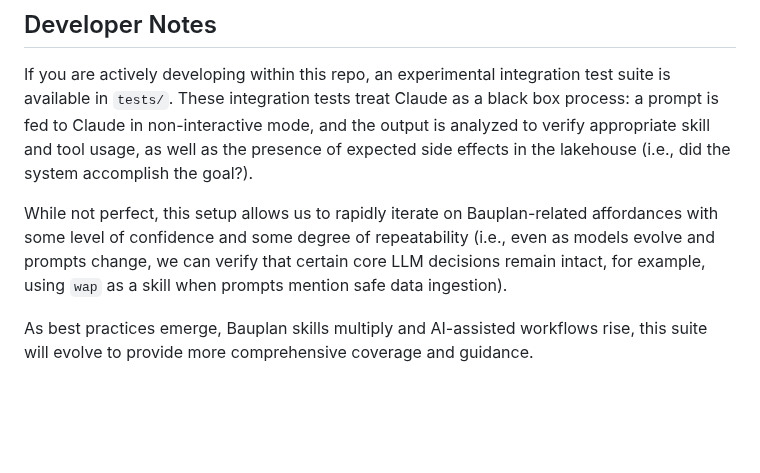
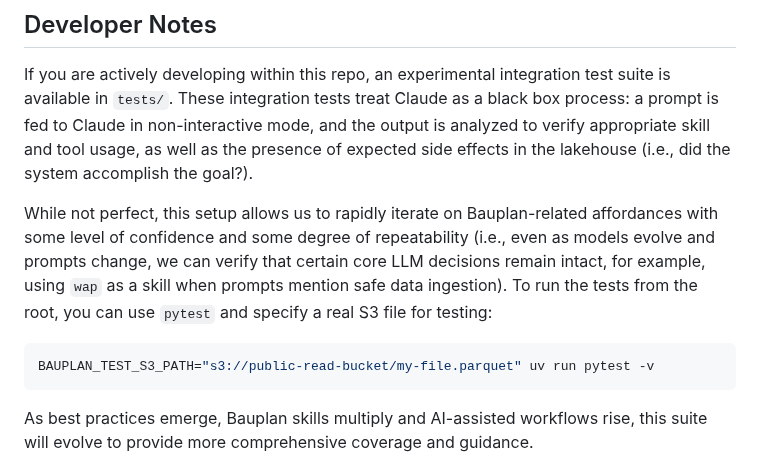
Before and after one commit to BauplanLabs/bauplan-mcp-server, a Markdown page: README.md, the part around the change. Drawn GitHub-style; blank space fills up the shorter version.

````diff
--- a/README.md
+++ b/README.md
@@ -232,7 +232,11 @@ To incorporate these skills into your Claude Code projects, see the [official do
 
 If you are actively developing within this repo, an experimental integration test suite is available in `tests/`. These integration tests treat Claude as a black box process: a prompt is fed to Claude in non-interactive mode, and the output is analyzed to verify appropriate skill and tool usage, as well as the presence of expected side effects in the lakehouse (i.e., did the system accomplish the goal?).
 
-While not perfect, this setup allows us to rapidly iterate on Bauplan-related affordances with some level of confidence and some degree of repeatability (i.e., even as models evolve and prompts change, we can verify that certain core LLM decisions remain intact, for example, using `wap` as a skill when prompts mention safe data ingestion).
+While not perfect, this setup allows us to rapidly iterate on Bauplan-related affordances with some level of confidence and some degree of repeatability (i.e., even as models evolve and prompts change, we can verify that certain core LLM decisions remain intact, for example, using `wap` as a skill when prompts mention safe data ingestion). To run the tests from the root, you can use `pytest` and specify a real S3 file for testing:
+
+```bash
+BAUPLAN_TEST_S3_PATH="s3://public-read-bucket/my-file.parquet" uv run pytest -v
+```
 
 As best practices emerge, Bauplan skills multiply and AI-assisted workflows rise, this suite will evolve to provide more comprehensive coverage and guidance.
 
````
